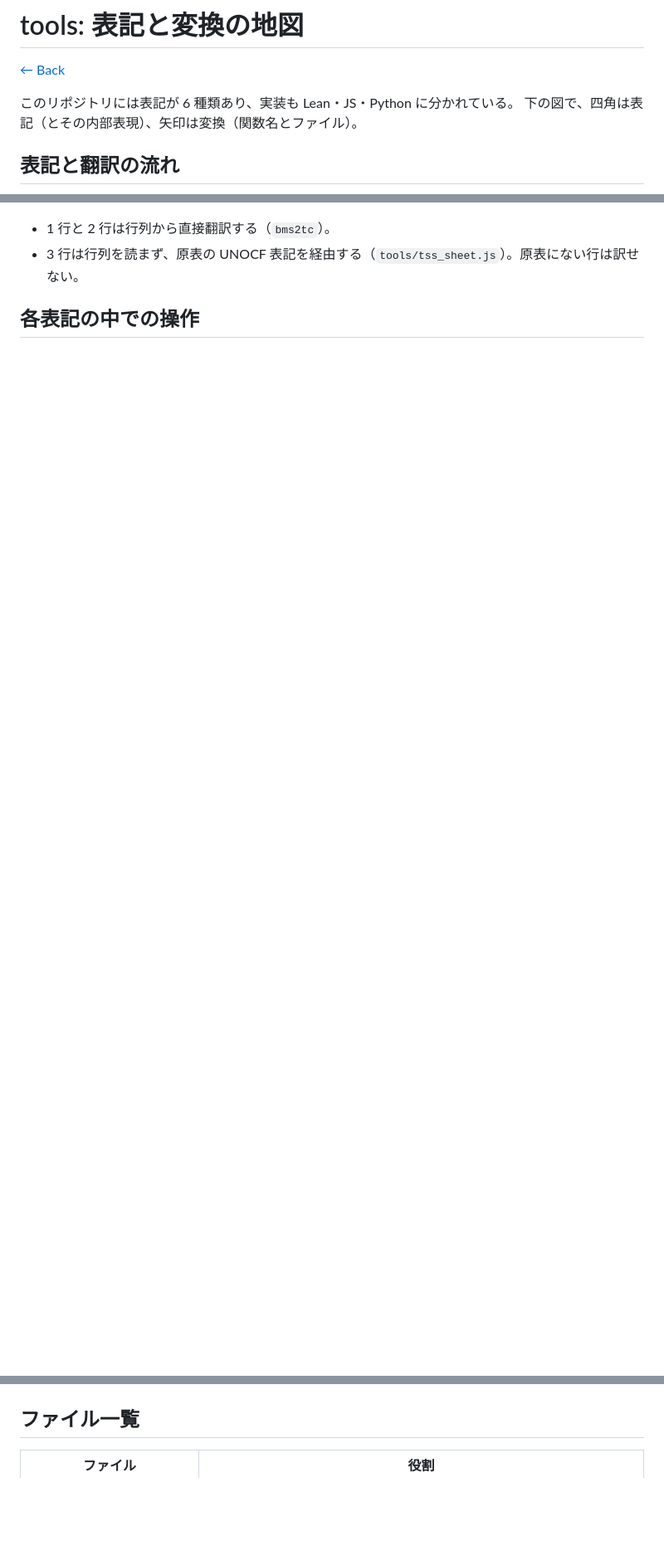
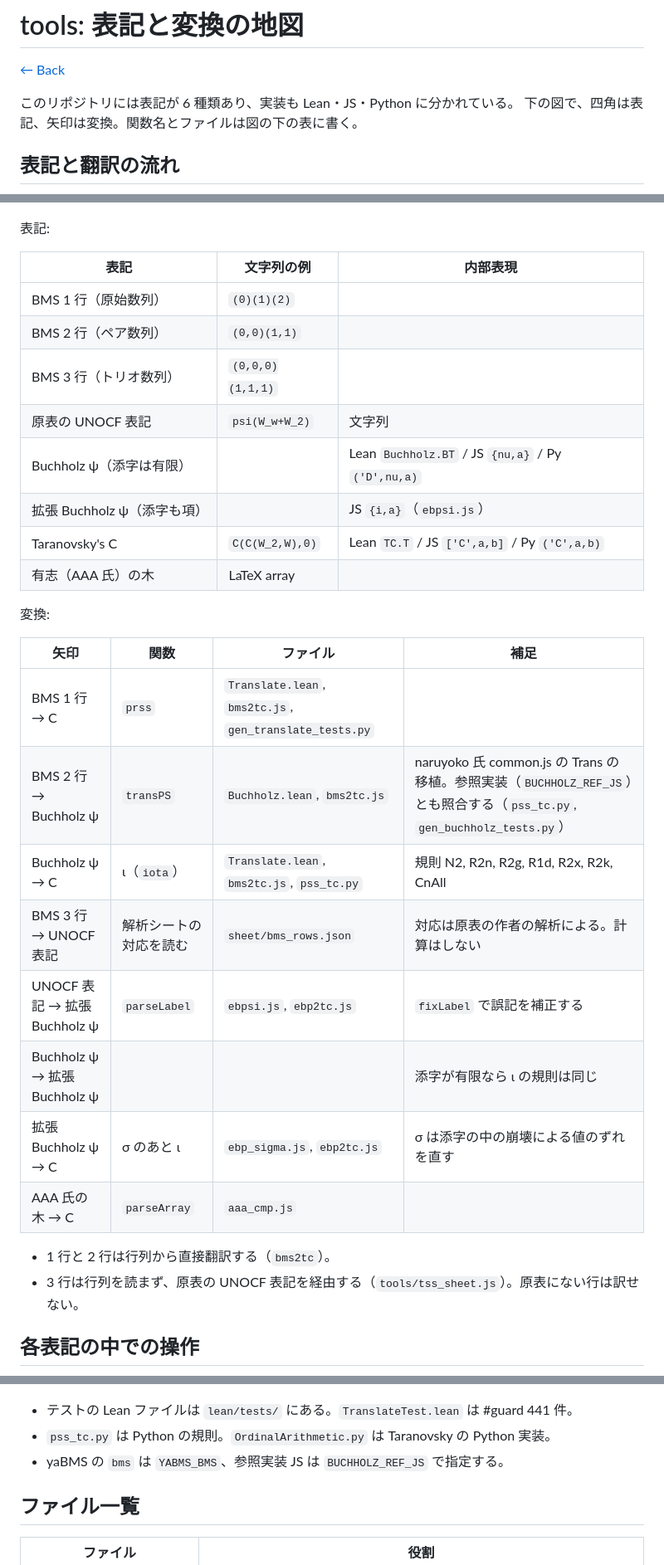
Before and after one commit to koteitan/bms-vs-taranovskys-c, a Markdown page: tools/README.md, 3 parts joined by grey strips. Shown at 83% size. Drawn GitHub-style; blank space fills up the shorter version.

````diff
--- a/tools/README.md
+++ b/tools/README.md
@@ -3,7 +3,7 @@
 [← Back](../README.md)
 
 このリポジトリには表記が 6 種類あり、実装も Lean・JS・Python に分かれている。
-下の図で、四角は表記（とその内部表現）、矢印は変換（関数名とファイル）。
+下の図で、四角は表記、矢印は変換。関数名とファイルは図の下の表に書く。
 
 ## 表記と翻訳の流れ
 
@@ -30,4 +29,30 @@ flowchart LR
 ```
+
+表記:
+
+| 表記 | 文字列の例 | 内部表現 |
+|---|---|---|
+| BMS 1 行（原始数列） | `(0)(1)(2)` | |
+| BMS 2 行（ペア数列） | `(0,0)(1,1)` | |
+| BMS 3 行（トリオ数列） | `(0,0,0)(1,1,1)` | |
+| 原表の UNOCF 表記 | `psi(W_w+W_2)` | 文字列 |
+| Buchholz ψ（添字は有限） | | Lean `Buchholz.BT` / JS `{nu,a}` / Py `('D',nu,a)` |
+| 拡張 Buchholz ψ（添字も項） | | JS `{i,a}`（`ebpsi.js`） |
+| Taranovsky's C | `C(C(W_2,W),0)` | Lean `TC.T` / JS `['C',a,b]` / Py `('C',a,b)` |
+| 有志（AAA 氏）の木 | LaTeX array | |
+
+変換:
+
+| 矢印 | 関数 | ファイル | 補足 |
+|---|---|---|---|
+| BMS 1 行 → C | `prss` | `Translate.lean`, `bms2tc.js`, `gen_translate_tests.py` | |
+| BMS 2 行 → Buchholz ψ | `transPS` | `Buchholz.lean`, `bms2tc.js` | naruyoko 氏 common.js の Trans の移植。参照実装（`BUCHHOLZ_REF_JS`）とも照合する（`pss_tc.py`, `gen_buchholz_tests.py`） |
+| Buchholz ψ → C | ι（`iota`） | `Translate.lean`, `bms2tc.js`, `pss_tc.py` | 規則 N2, R2n, R2g, R1d, R2x, R2k, CnAll |
+| BMS 3 行 → UNOCF 表記 | 解析シートの対応を読む | `sheet/bms_rows.json` | 対応は原表の作者の解析による。計算はしない |
+| UNOCF 表記 → 拡張 Buchholz ψ | `parseLabel` | `ebpsi.js`, `ebp2tc.js` | `fixLabel` で誤記を補正する |
+| Buchholz ψ → 拡張 Buchholz ψ | | | 添字が有限なら ι の規則は同じ |
+| 拡張 Buchholz ψ → C | σ のあと ι | `ebp_sigma.js`, `ebp2tc.js` | σ は添字の中の崩壊による値のずれを直す |
+| AAA 氏の木 → C | `parseArray` | `aaa_cmp.js` | |
 
 - 1 行と 2 行は行列から直接翻訳する（`bms2tc`）。
 - 3 行は行列を読まず、原表の UNOCF 表記を経由する（`tools/tss_sheet.js`）。原表にない行は訳せない。
@@ -95,4 +148,8 @@ flowchart LR
 ```
+
+- テストの Lean ファイルは `lean/tests/` にある。`TranslateTest.lean` は #guard 441 件。
+- `pss_tc.py` は Python の規則。`OrdinalArithmetic.py` は Taranovsky の Python 実装。
+- yaBMS の `bms` は `YABMS_BMS`、参照実装 JS は `BUCHHOLZ_REF_JS` で指定する。
 
 ## ファイル一覧
 
````
Also changed, not shown: other parts of tools/README.md (+78 -50 lines).
